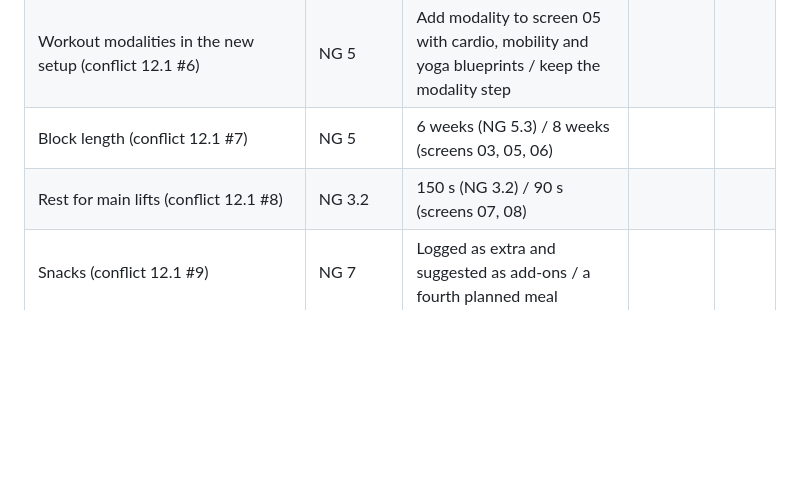
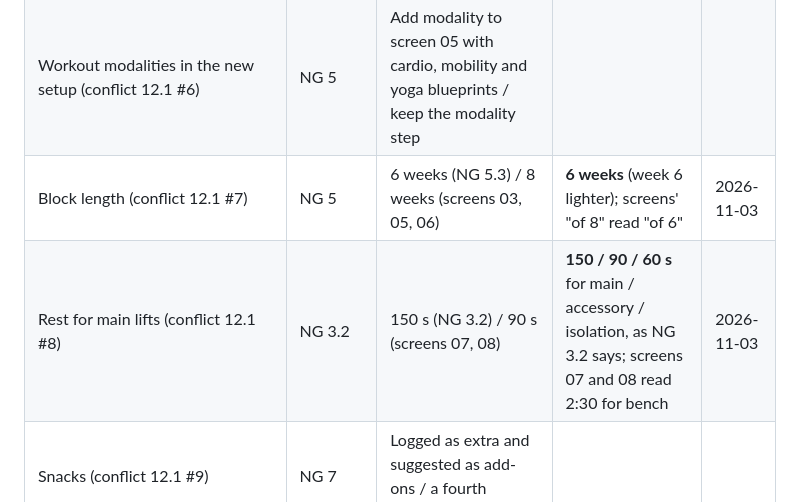
Before and after one commit to KashyapMamidela/claww, a Markdown page: claww app/nextgen/claww-nextgen-build-plan.md, the part around the change. GitHub-like rendering; blank space fills up the shorter version.

Commit message:
NG decisions log: rest 150/90/60 s by role, 6-week blocks (user, 2026-11-03)
Co-Authored-By: Claude Opus 5.5 <noreply@anthropic.com>

```diff
--- a/claww app/nextgen/claww-nextgen-build-plan.md
+++ b/claww app/nextgen/claww-nextgen-build-plan.md
@@ -385,8 +385,8 @@ Fill these in as they are decided; Claude Code reads this table before the phase
 | What the paid tier includes | NG 15 | Which daily caps stay, which features are paid | | |
 | Live Activity and Android chronometer modules | NG 3.5 | Chosen in that step after checking maintenance | | |
 | Workout modalities in the new setup (conflict 12.1 #6) | NG 5 | Add modality to screen 05 with cardio, mobility and yoga blueprints / keep the modality step | | |
-| Block length (conflict 12.1 #7) | NG 5 | 6 weeks (NG 5.3) / 8 weeks (screens 03, 05, 06) | | |
-| Rest for main lifts (conflict 12.1 #8) | NG 3.2 | 150 s (NG 3.2) / 90 s (screens 07, 08) | | |
+| Block length (conflict 12.1 #7) | NG 5 | 6 weeks (NG 5.3) / 8 weeks (screens 03, 05, 06) | **6 weeks** (week 6 lighter); screens' "of 8" read "of 6" | 2026-11-03 |
+| Rest for main lifts (conflict 12.1 #8) | NG 3.2 | 150 s (NG 3.2) / 90 s (screens 07, 08) | **150 / 90 / 60 s** for main / accessory / isolation, as NG 3.2 says; screens 07 and 08 read 2:30 for bench | 2026-11-03 |
 | Snacks (conflict 12.1 #9) | NG 7 | Logged as extra and suggested as add-ons / a fourth planned meal | | |
 | Jain diet (conflict 12.1 #10) | NG 4 | `jain_ok` flag on foods / remove the chip | | |
 | Budget default (conflict 12.1 #11) | NG 6 | 150 / 250 rule (NG 6) / 200 (screen 13) | | |
```
